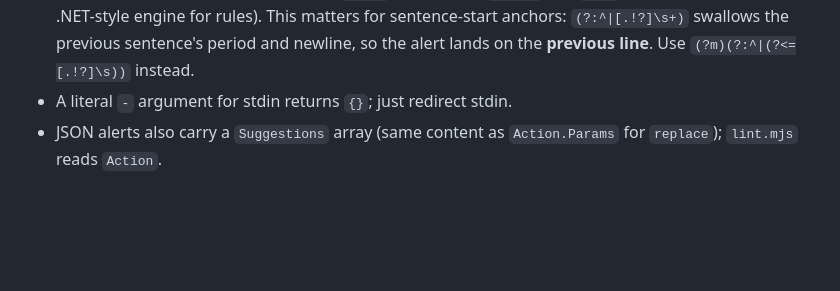
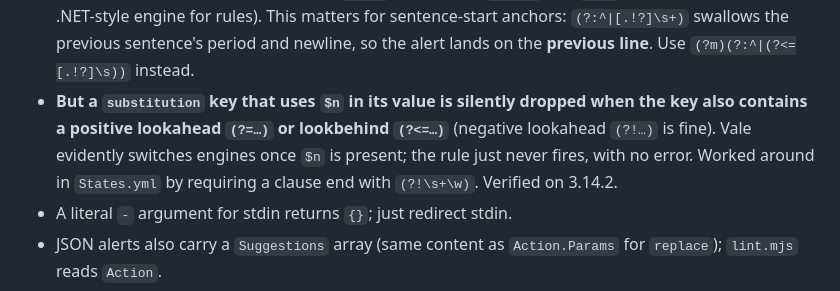
Before and after one commit to amphetamarina/pasqualina, a Markdown page: docs/02-vale.md, the part around the change. GitHub-like rendering; blank space fills up the shorter version.

Commit message:
docs: note Vale drops swap keys mixing $n with positive lookaround

```diff
--- a/docs/02-vale.md
+++ b/docs/02-vale.md
@@ -167,6 +167,12 @@ own `Vale` style is built in and needs no sync.
   matters for sentence-start anchors: `(?:^|[.!?]\s+)` swallows the
   previous sentence's period and newline, so the alert lands on the
   **previous line**. Use `(?m)(?:^|(?<=[.!?]\s))` instead.
+- **But a `substitution` key that uses `$n` in its value is silently
+  dropped when the key also contains a positive lookahead `(?=…)` or
+  lookbehind `(?<=…)`** (negative lookahead `(?!…)` is fine). Vale
+  evidently switches engines once `$n` is present; the rule just never
+  fires, with no error. Worked around in `States.yml` by requiring a
+  clause end with `(?!\s+\w)`. Verified on 3.14.2.
 - A literal `-` argument for stdin returns `{}`; just redirect stdin.
 - JSON alerts also carry a `Suggestions` array (same content as
   `Action.Params` for `replace`); `lint.mjs` reads `Action`.
```
